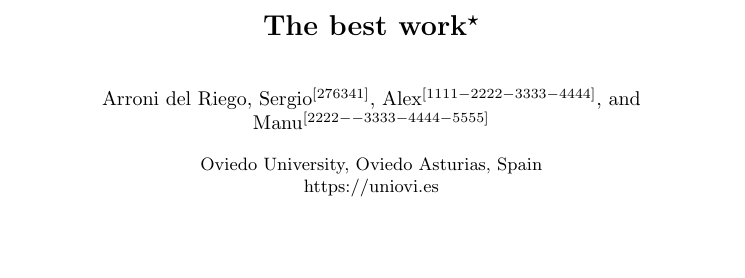
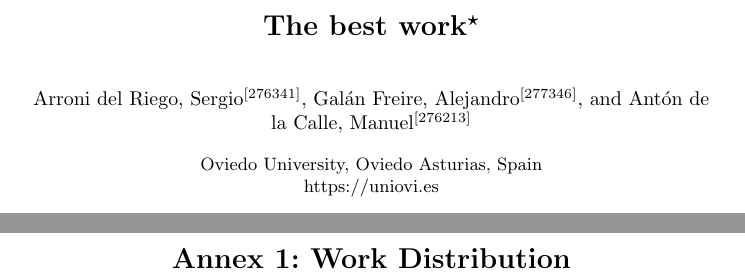
Before and after one commit to SergioArroni/SI_PL_Entrega_1, a LaTeX thesis (paper/samplepaper.tex): part of page 1 of 6 before the commit and two parts of pages 1 and 7 of 7 after it, the two joined at a grey line, cut so that both start at the same text, the shorter picture padded with empty space. Compiled offline with pdfLaTeX.

Commit message:
Autores y apéndice

```diff
--- a/paper/samplepaper.tex
+++ b/paper/samplepaper.tex
@@ -5,6 +5,8 @@
 \documentclass[runningheads]{llncs}
 %
 \usepackage{graphicx}
+\usepackage{appendix}
+
 % Used for displaying a sample figure. If possible, figure files should
 % be included in EPS format.
 %
@@ -21,10 +23,10 @@
 % an abbreviated paper title here
 %
 \author{Arroni del Riego, Sergio\orcidID{276341} \and
-Alex\orcidID{1111-2222-3333-4444} \and
-Manu\orcidID{2222--3333-4444-5555}}
+Galán Freire, Alejandro\orcidID{277346} \and
+Antón de la Calle, Manuel \orcidID{276213}}
 %
-\authorrunning{Arroni del Riego, Sergio \and Alex \and Manu}
+\authorrunning{Arroni del Riego, Sergio \and Galán Freire, Alejandro \and Antón de la Calle, Manuel}
 % First names are abbreviated in the running head.
 % If there are more than two authors, 'et al.' is used.
 %
@@ -271,5 +273,8 @@
 
 \bibliography{refs}
 \bibliographystyle{ieeetr}
+\appendix
+\chapter*{Annex 1: Work Distribution }
+
 
 \end{document}
```
